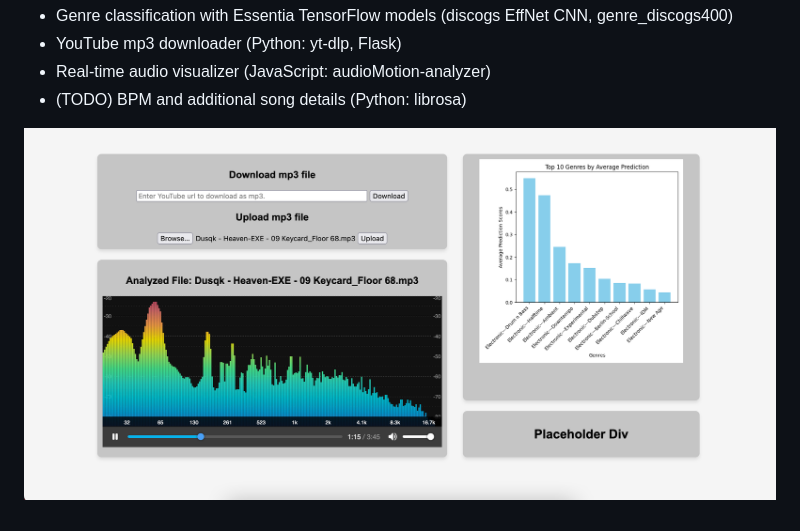
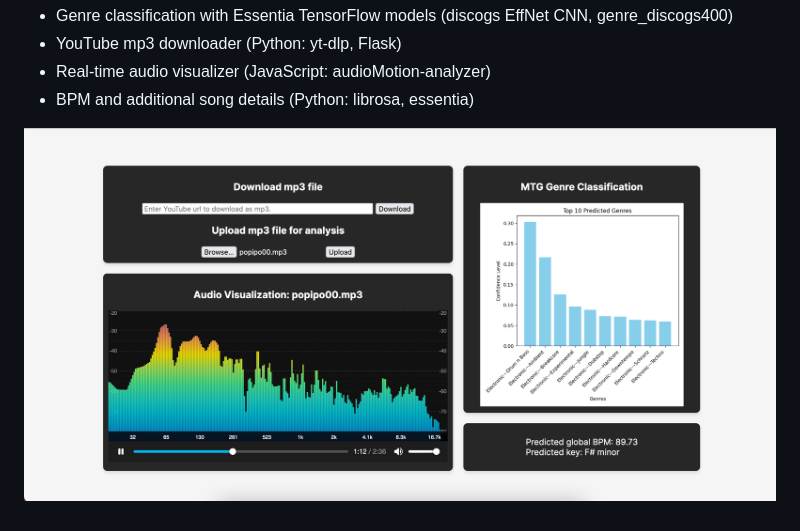
Before and after one commit to bmai1/museko, a Markdown page: README.md, the part around the change. Rendered like a GitHub page; pictures changed too: demo/demo_0.png (added).

Commit message:
Demo UI

```diff
--- a/README.md
+++ b/README.md
@@ -3,6 +3,6 @@ Museko is an online music analysis tool.
 - Genre classification with Essentia TensorFlow models (discogs EffNet CNN, genre_discogs400)
 - YouTube mp3 downloader (Python: yt-dlp, Flask)
 - Real-time audio visualizer (JavaScript: audioMotion-analyzer)
-- (TODO) BPM and additional song details (Python: librosa)
+- BPM and additional song details (Python: librosa, essentia)
 
-![Early website UI](demo/early_demo.png)
+![Early website UI](demo/demo_0.png)
```
